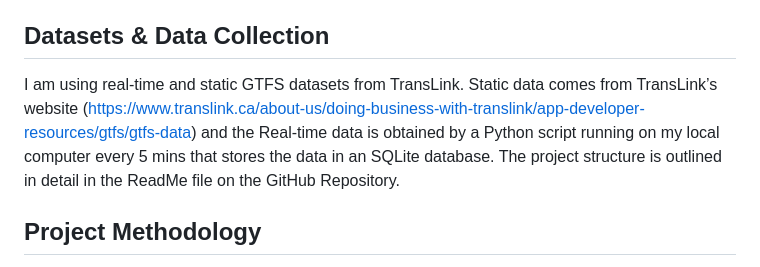
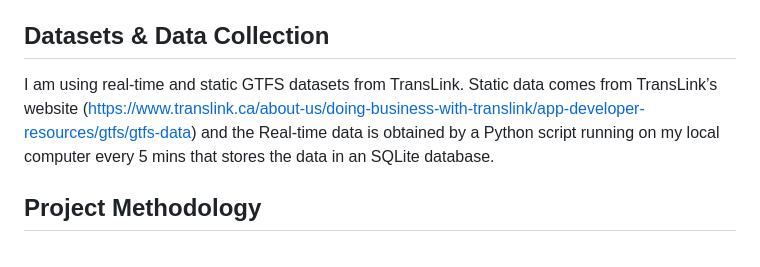
Before and after one commit to Utsav02/TranslinkBayes, a Markdown page: README.md, the part around the change. Drawn GitHub-style.

```diff
--- a/README.md
+++ b/README.md
@@ -7,7 +7,7 @@ Metro Vancouver’s bus transit system, operated by TransLink, is one of the fin
 My project is heavily influenced by a previous study conducted in Sweden taking a similar Bayesian approach (Rodriguez et al. (2022)).  Based on the project proposal themes, this project aligns with the theme of Bayesian regression and time series modeling. It can also be considered a spatial model since the dataset does have longitudes and latitudes, however, my current approach is not using it but I plan to try incorporating it by the project report.
 
 ## **Datasets & Data Collection**
-I am using real-time and static GTFS datasets from TransLink. Static data comes from TransLink’s website (https://www.translink.ca/about-us/doing-business-with-translink/app-developer-resources/gtfs/gtfs-data) and the Real-time data is obtained by a Python script running on my local computer every 5 mins that stores the data in an SQLite database. The project structure is outlined in detail in the ReadMe file on the GitHub Repository.
+I am using real-time and static GTFS datasets from TransLink. Static data comes from TransLink’s website (https://www.translink.ca/about-us/doing-business-with-translink/app-developer-resources/gtfs/gtfs-data) and the Real-time data is obtained by a Python script running on my local computer every 5 mins that stores the data in an SQLite database.
 
 
 ## **Project Methodology**
```
